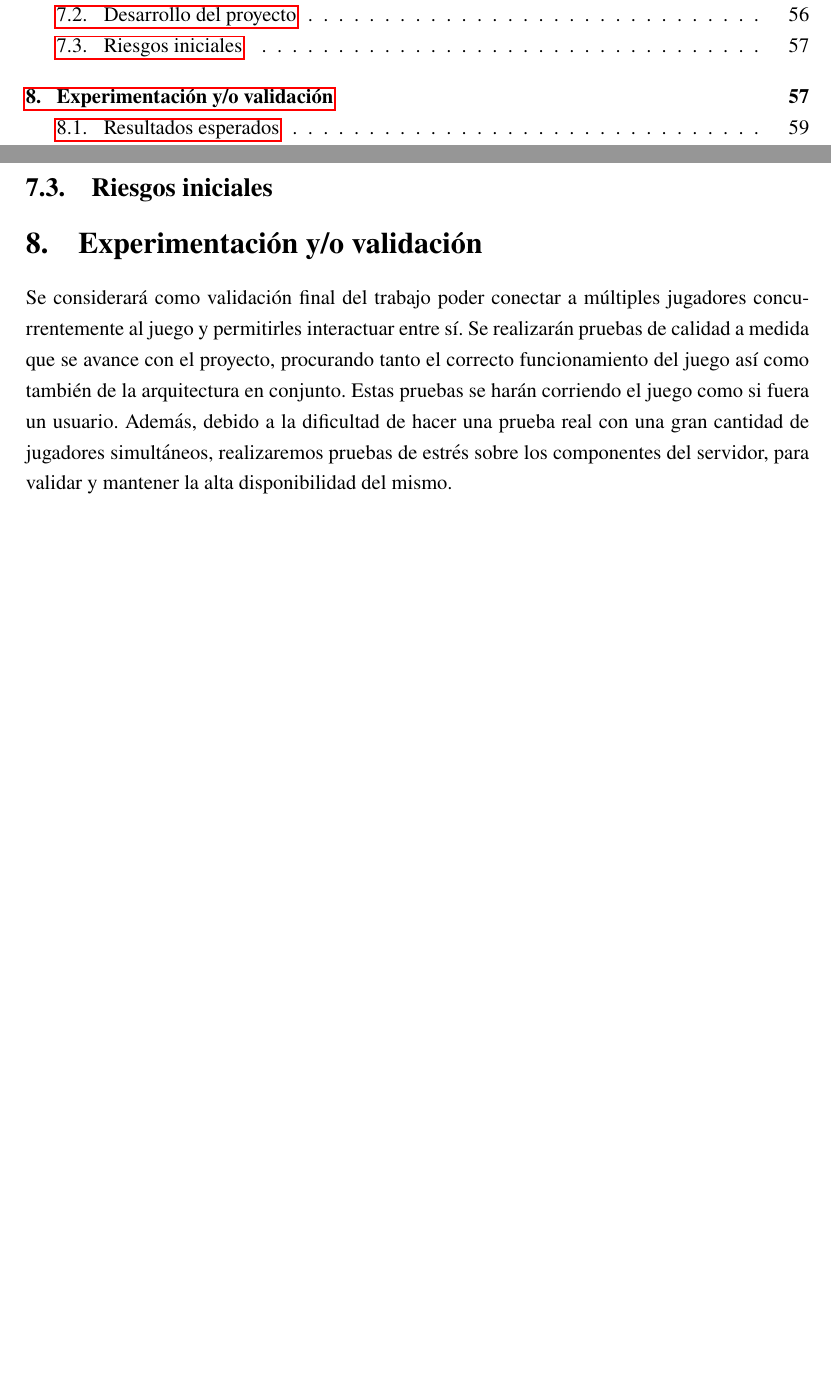
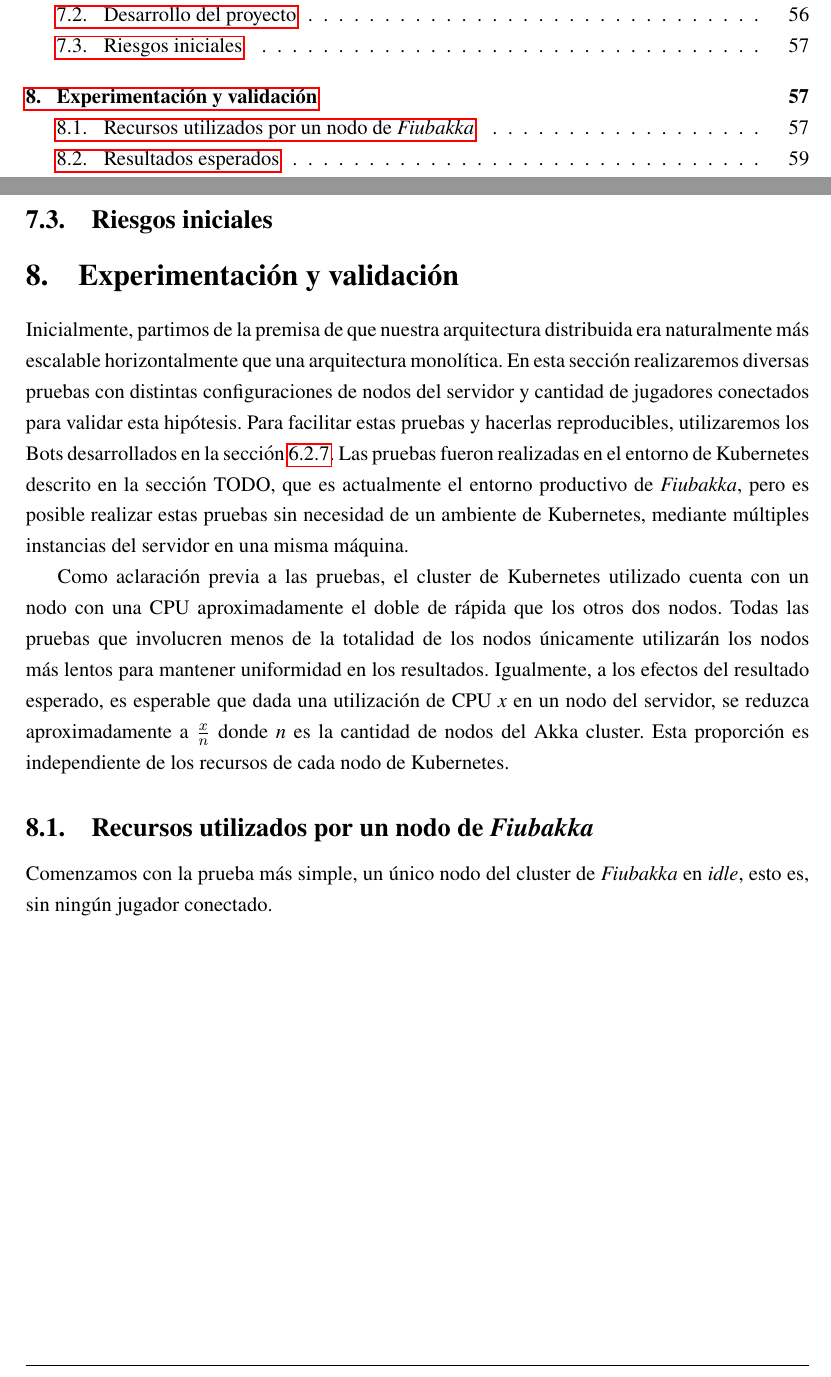
Before and after one commit to fiubakka/paper, a LaTeX document (src/main.tex, which reads src/validation.tex): two parts of pages 3 and 60 of 70, joined at a grey line, cut so that both start at the same text, the shorter picture padded with empty space. Compiled offline with pdfLaTeX.

Commit message:
Start metrics section

```diff
--- a/src/main.tex
+++ b/src/main.tex
@@ -162,7 +162,7 @@
 
 \subfile{methodology.tex}
 
-\section{Experimentación y/o validación}
+\section{Experimentación y validación}
 
 \subfile{validation.tex}
 
--- a/src/validation.tex
+++ b/src/validation.tex
@@ -2,13 +2,23 @@
 % resultado final del proyecto y verificación del mismo.
 % Las mismas podrán ser ajustadas más adelante.
 
-\noindent Se considerará como validación final del trabajo poder conectar a múltiples jugadores
-concurrentemente al juego y permitirles interactuar entre sí. Se realizarán pruebas de
-calidad a medida que se avance con el proyecto, procurando tanto el correcto funcionamiento
-del juego así como también de la arquitectura en conjunto. Estas pruebas se harán corriendo
-el juego como si fuera un usuario. Además, debido a la dificultad de hacer una prueba real
-con una gran cantidad de jugadores simultáneos, realizaremos pruebas de estrés sobre los
-componentes del servidor, para validar y mantener la alta disponibilidad del mismo.
+\noindent Inicialmente, partimos de la premisa de que nuestra arquitectura distribuida era naturalmente más escalable horizontalmente
+que una arquitectura monolítica. En esta sección realizaremos diversas pruebas con distintas configuraciones de nodos del servidor y cantidad
+de jugadores conectados para validar esta hipótesis. Para facilitar estas pruebas y hacerlas reproducibles, utilizaremos los Bots desarrollados
+en la sección \ref{sec:Bots}. Las pruebas fueron realizadas en el entorno de Kubernetes descrito en la sección TODO, que es actualmente el entorno
+productivo de \textit{Fiubakka}, pero es posible realizar estas pruebas sin necesidad de un ambiente de Kubernetes, mediante múltiples instancias del
+servidor en una misma máquina.
+
+Como aclaración previa a las pruebas, el cluster de Kubernetes utilizado cuenta con un nodo con una CPU aproximadamente el doble de rápida que los otros dos nodos.
+Todas las pruebas que involucren menos de la totalidad de los nodos únicamente utilizarán los nodos más lentos para mantener uniformidad en los resultados.
+Igualmente, a los efectos del resultado esperado, es esperable que dada una utilización de CPU \textit{x} en un nodo del servidor, se reduzca aproximadamente a
+$\frac{x}{n}$ donde \textit{n} es la cantidad de nodos del Akka cluster. Esta proporción es independiente de los recursos de cada nodo de Kubernetes.
+
+\subsection{Recursos utilizados por un nodo de \textit{Fiubakka}}
+
+\noindent Comenzamos con la prueba más simple, un único nodo del cluster de \textit{Fiubakka} en \textit{idle}, esto es, sin ningún jugador conectado.
+
+
 
 \subsection{Resultados esperados}
 
```
Also changed, not shown: src/solution.tex (+1 -0 lines).
